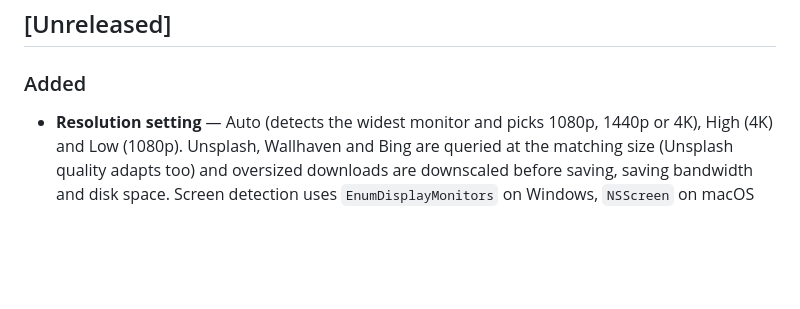
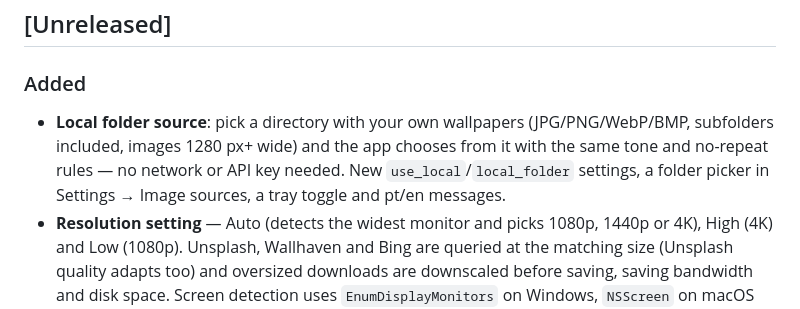
Before and after one commit to desorderrr/wallpaper-changer, a Markdown page: CHANGELOG.md, the part around the change. Rendered like a GitHub page; blank space fills up the shorter version.

```diff
--- a/CHANGELOG.md
+++ b/CHANGELOG.md
@@ -11,6 +11,11 @@ and the project uses [Semantic Versioning](https://semver.org/).
 
 ### Added
 
+- **Local folder source**: pick a directory with your own wallpapers
+  (JPG/PNG/WebP/BMP, subfolders included, images 1280 px+ wide) and the app
+  chooses from it with the same tone and no-repeat rules — no network or API
+  key needed. New `use_local`/`local_folder` settings, a folder picker in
+  Settings → Image sources, a tray toggle and pt/en messages.
 - **Resolution setting** — Auto (detects the widest monitor and picks 1080p,
   1440p or 4K), High (4K) and Low (1080p). Unsplash, Wallhaven and Bing are
   queried at the matching size (Unsplash quality adapts too) and oversized
```
Also changed, not shown: README.md (+4 -1 lines), docs/screenshot-light.png, docs/screenshot-queries-light.png, docs/screenshot-queries.png, docs/screenshot.png, 9 other files.
